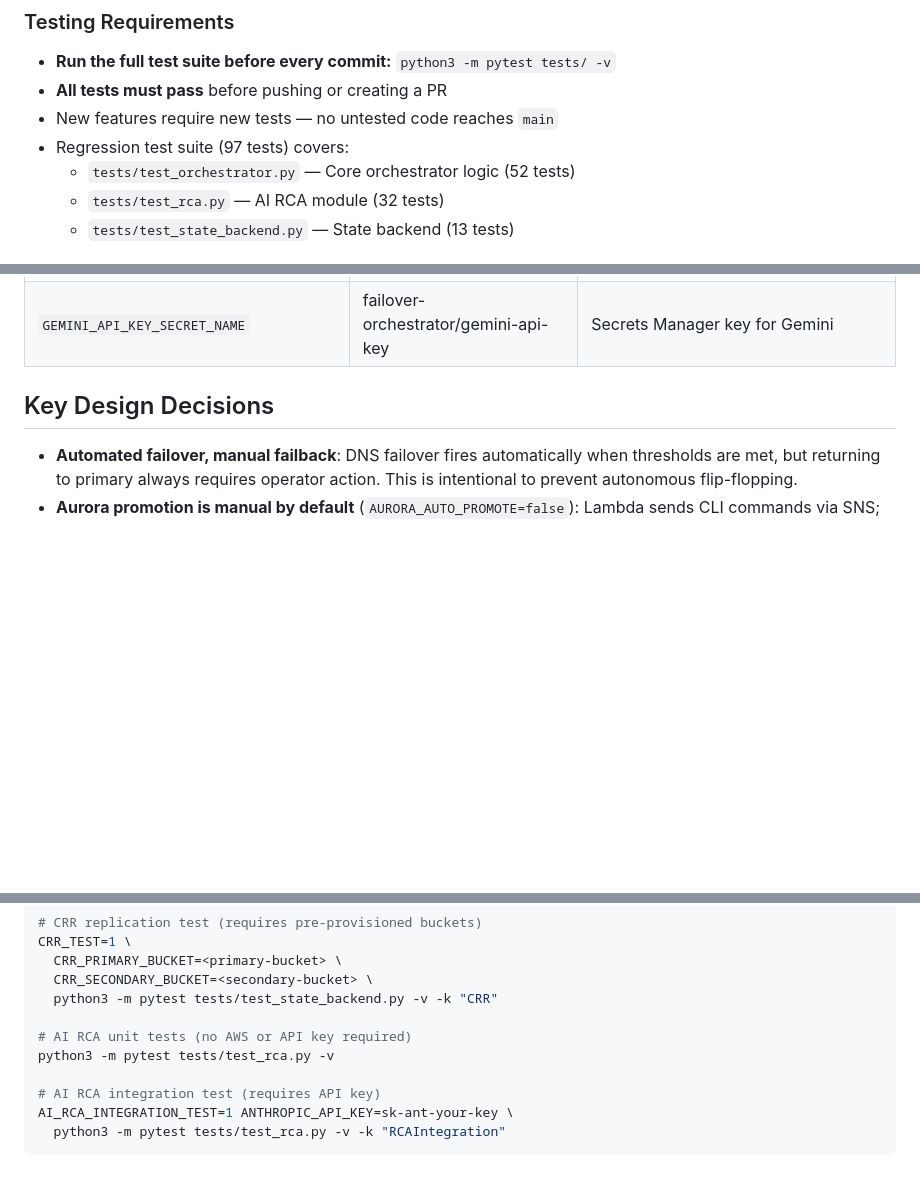
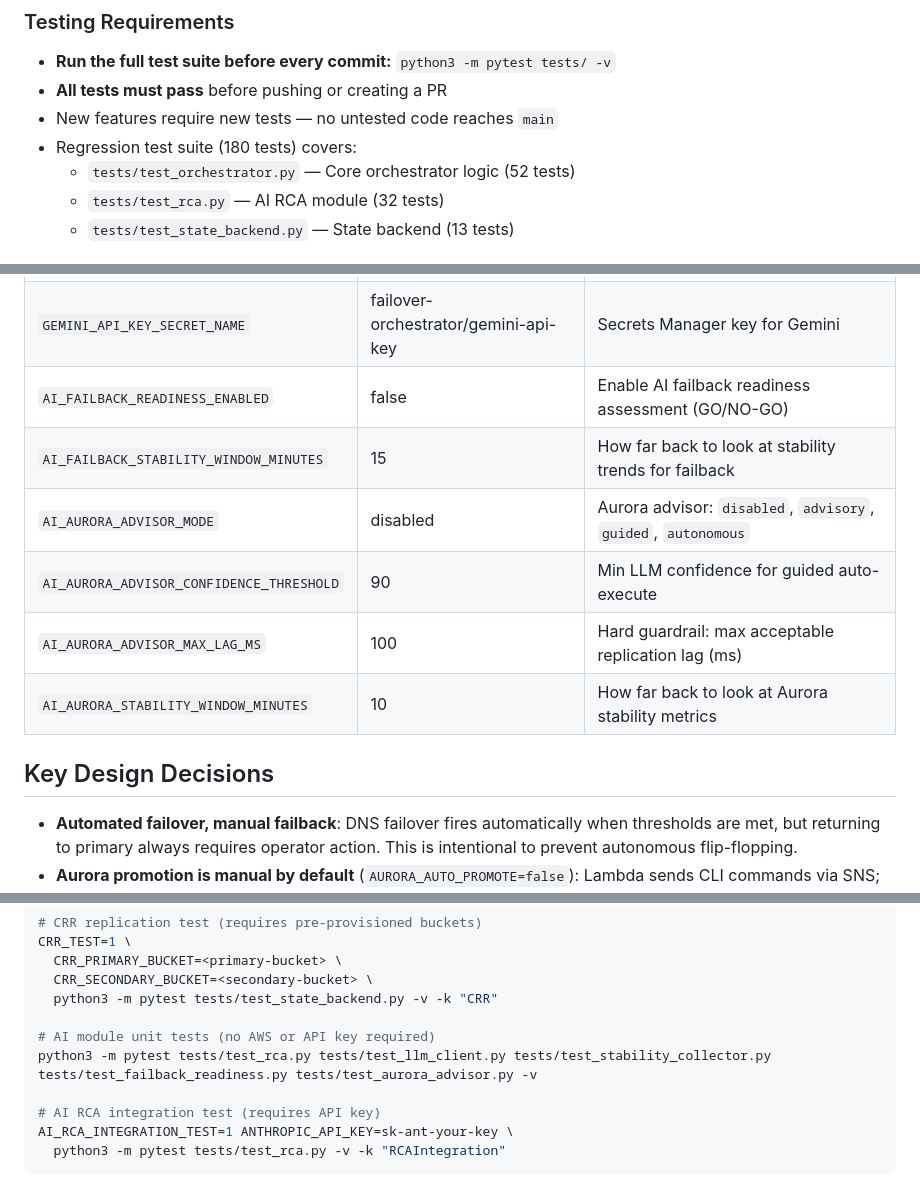
Before and after one commit to ramirezh84/fo-orchestrator, a Markdown page: CLAUDE.md, 3 parts joined by grey strips. Drawn GitHub-style; blank space fills up the shorter version.

```diff
--- a/CLAUDE.md
+++ b/CLAUDE.md
@@ -29,7 +29,7 @@ All changes to this codebase MUST follow these practices:
 - **Run the full test suite before every commit:** `python3 -m pytest tests/ -v`
 - **All tests must pass** before pushing or creating a PR
 - New features require new tests — no untested code reaches `main`
-- Regression test suite (97 tests) covers:
+- Regression test suite (180 tests) covers:
   - `tests/test_orchestrator.py` — Core orchestrator logic (52 tests)
   - `tests/test_rca.py` — AI RCA module (32 tests)
   - `tests/test_state_backend.py` — State backend (13 tests)
@@ -202,6 +218,12 @@ All configuration is via Lambda environment variables. Key variables:
 | `ALB_FULL_ARN` | (empty) | Full ALB ARN for target health collection (enhances RCA) |
 | `ANTHROPIC_API_KEY_SECRET_NAME` | failover-orchestrator/anthropic-api-key | Secrets Manager key for Claude |
 | `GEMINI_API_KEY_SECRET_NAME` | failover-orchestrator/gemini-api-key | Secrets Manager key for Gemini |
+| `AI_FAILBACK_READINESS_ENABLED` | false | Enable AI failback readiness assessment (GO/NO-GO) |
+| `AI_FAILBACK_STABILITY_WINDOW_MINUTES` | 15 | How far back to look at stability trends for failback |
+| `AI_AURORA_ADVISOR_MODE` | disabled | Aurora advisor: `disabled`, `advisory`, `guided`, `autonomous` |
+| `AI_AURORA_ADVISOR_CONFIDENCE_THRESHOLD` | 90 | Min LLM confidence for guided auto-execute |
+| `AI_AURORA_ADVISOR_MAX_LAG_MS` | 100 | Hard guardrail: max acceptable replication lag (ms) |
+| `AI_AURORA_STABILITY_WINDOW_MINUTES` | 10 | How far back to look at Aurora stability metrics |
 
 ## Key Design Decisions
 
@@ -278,8 +302,8 @@ CRR_TEST=1 \
   CRR_SECONDARY_BUCKET=<secondary-bucket> \
   python3 -m pytest tests/test_state_backend.py -v -k "CRR"
 
-# AI RCA unit tests (no AWS or API key required)
-python3 -m pytest tests/test_rca.py -v
+# AI module unit tests (no AWS or API key required)
+python3 -m pytest tests/test_rca.py tests/test_llm_client.py tests/test_stability_collector.py tests/test_failback_readiness.py tests/test_aurora_advisor.py -v
 
 # AI RCA integration test (requires API key)
 AI_RCA_INTEGRATION_TEST=1 ANTHROPIC_API_KEY=sk-ant-your-key \
```
Also changed, not shown: other parts of CLAUDE.md (+21 -3 lines).
